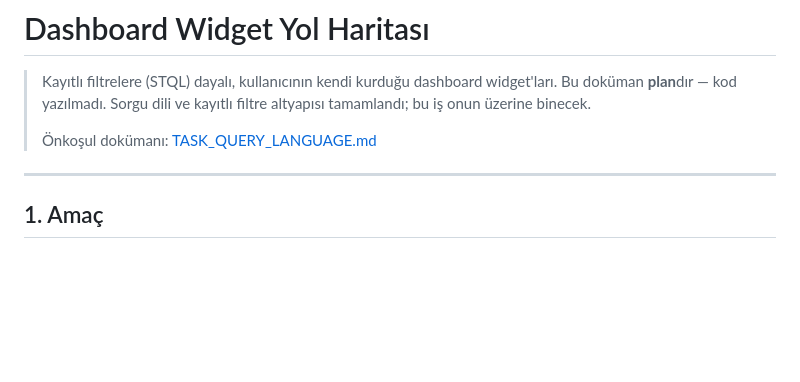
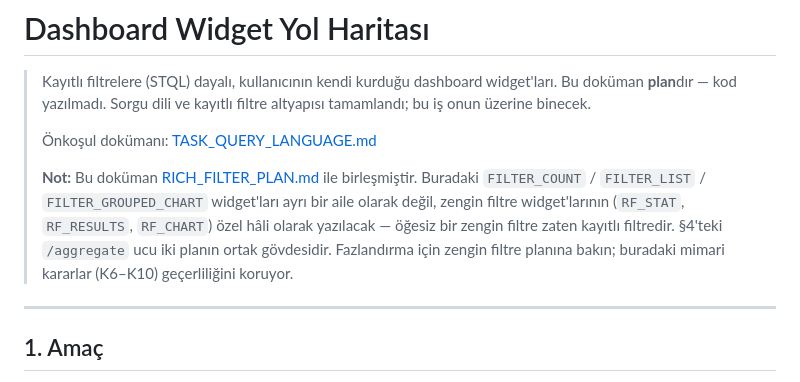
Before and after one commit to yusufkocak1/scrumtools, a Markdown page: DASHBOARD_WIDGET_ROADMAP.md, the part around the change. Drawn GitHub-style; blank space fills up the shorter version.

Commit message:
Plan notları: rich filter planı ve dashboard widget yol haritası güncellemesi
Co-Authored-By: Claude Opus 5 <noreply@anthropic.com>

```diff
--- a/DASHBOARD_WIDGET_ROADMAP.md
+++ b/DASHBOARD_WIDGET_ROADMAP.md
@@ -5,6 +5,13 @@
 > tamamlandı; bu iş onun üzerine binecek.
 >
 > Önkoşul dokümanı: [TASK_QUERY_LANGUAGE.md](TASK_QUERY_LANGUAGE.md)
+>
+> **Not:** Bu doküman [RICH_FILTER_PLAN.md](RICH_FILTER_PLAN.md) ile birleşmiştir.
+> Buradaki `FILTER_COUNT` / `FILTER_LIST` / `FILTER_GROUPED_CHART` widget'ları ayrı bir
+> aile olarak değil, zengin filtre widget'larının (`RF_STAT`, `RF_RESULTS`, `RF_CHART`)
+> özel hâli olarak yazılacak — öğesiz bir zengin filtre zaten kayıtlı filtredir.
+> §4'teki `/aggregate` ucu iki planın ortak gövdesidir. Fazlandırma için zengin filtre
+> planına bakın; buradaki mimari kararlar (K6–K10) geçerliliğini koruyor.
 
 ---
 
```
Also changed, not shown: RICH_FILTER_PLAN.md (added, +575 -0 lines).
